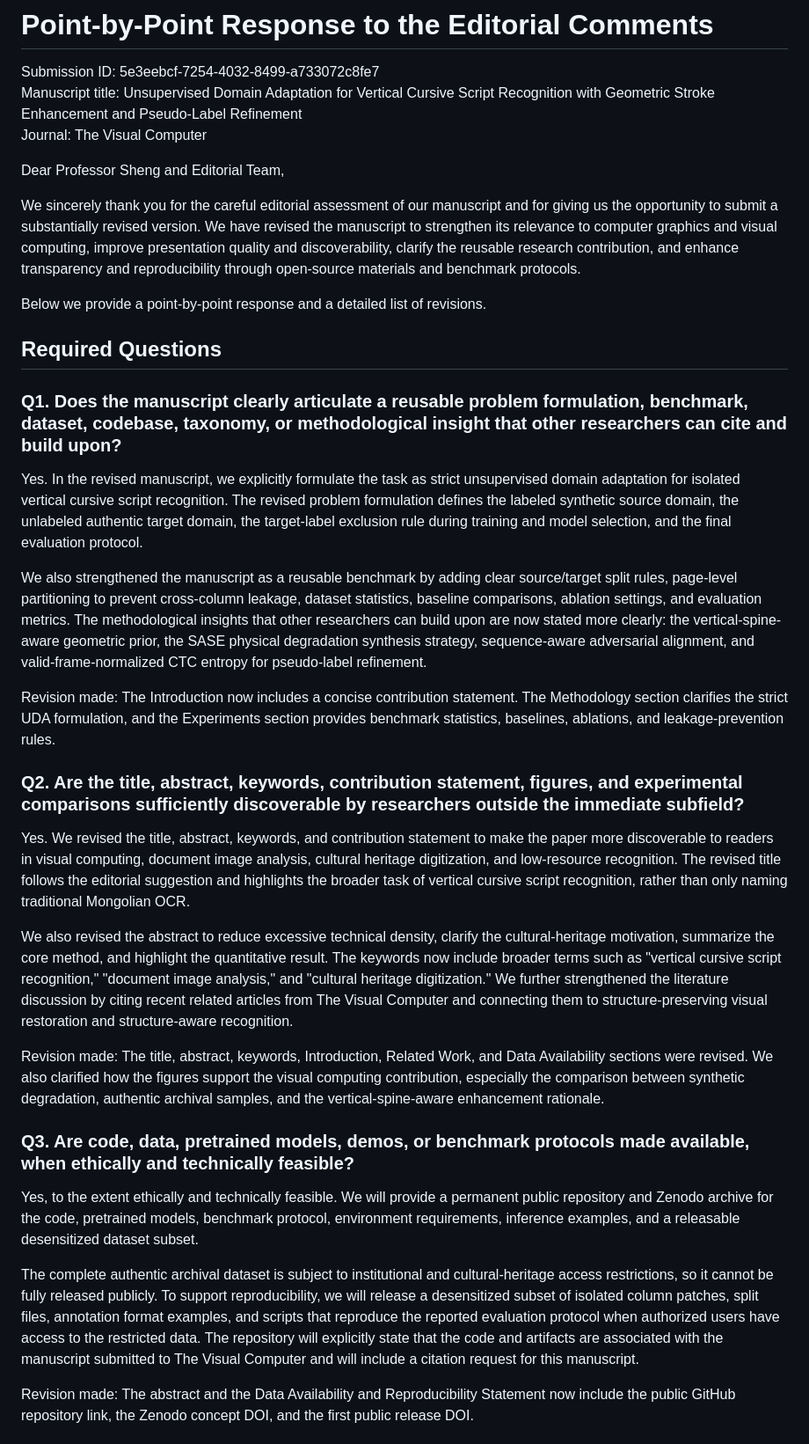
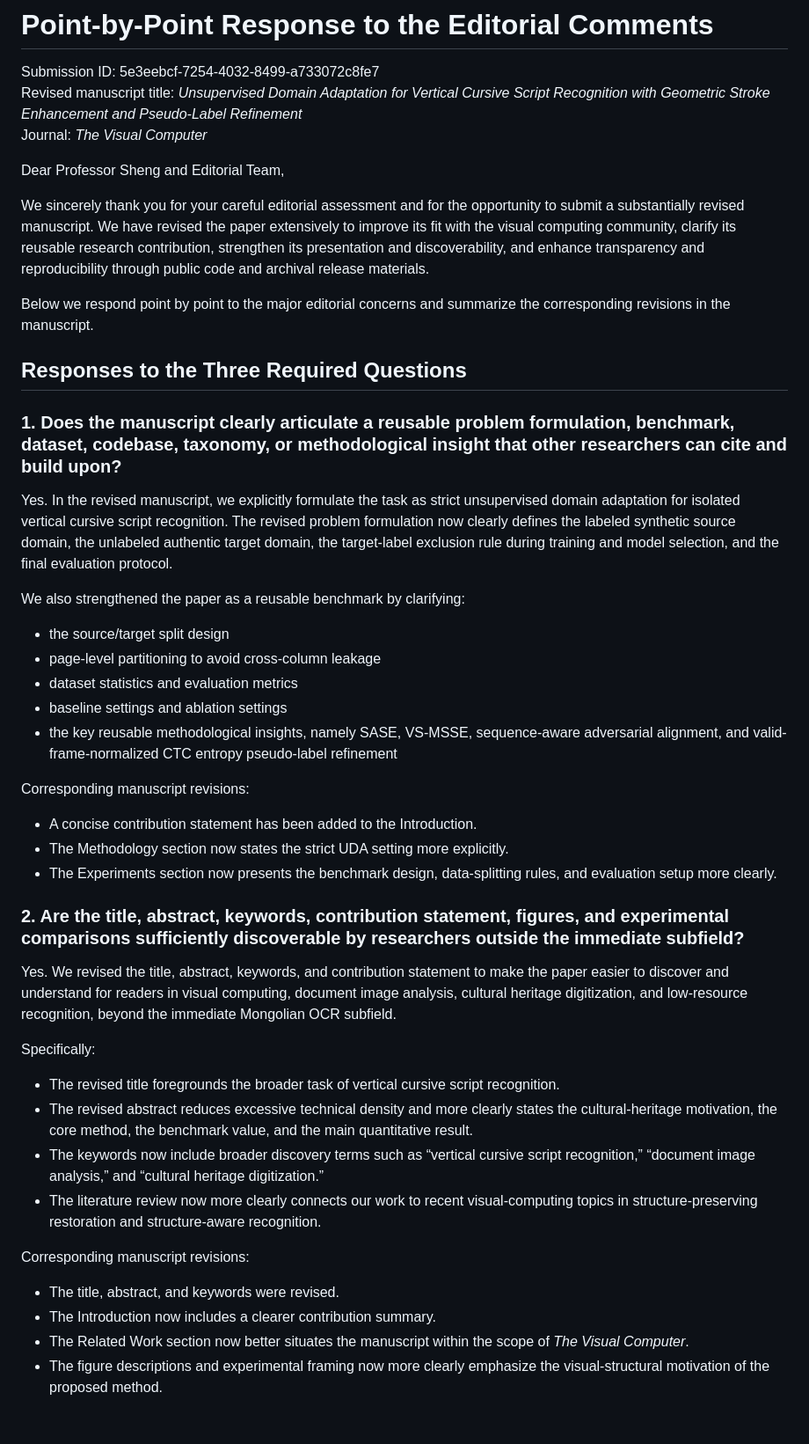
Before and after one commit to liuyuefengd508-d502/mongolian_tvc_article, a Markdown page: journal_submission/The_Visual_Computer/point_by_point_response_draft.md, the part around one of its changes. Shown at 88% size. Drawn GitHub-style.

```diff
--- a/journal_submission/The_Visual_Computer/point_by_point_response_draft.md
+++ b/journal_submission/The_Visual_Computer/point_by_point_response_draft.md
@@ -1,38 +1,50 @@
 # Point-by-Point Response to the Editorial Comments
 
 Submission ID: 5e3eebcf-7254-4032-8499-a733072c8fe7
-Manuscript title: Unsupervised Domain Adaptation for Vertical Cursive Script Recognition with Geometric Stroke Enhancement and Pseudo-Label Refinement
-Journal: The Visual Computer
+Revised manuscript title: *Unsupervised Domain Adaptation for Vertical Cursive Script Recognition with Geometric Stroke Enhancement and Pseudo-Label Refinement*
+Journal: *The Visual Computer*
 
 Dear Professor Sheng and Editorial Team,
 
-We sincerely thank you for the careful editorial assessment of our manuscript and for giving us the opportunity to submit a substantially revised version. We have revised the manuscript to strengthen its relevance to computer graphics and visual computing, improve presentation quality and discoverability, clarify the reusable research contribution, and enhance transparency and reproducibility through open-source materials and benchmark protocols.
+We sincerely thank you for your careful editorial assessment and for the opportunity to submit a substantially revised manuscript. We have revised the paper extensively to improve its fit with the visual computing community, clarify its reusable research contribution, strengthen its presentation and discoverability, and enhance transparency and reproducibility through public code and archival release materials.
 
-Below we provide a point-by-point response and a detailed list of revisions.
+Below we respond point by point to the major editorial concerns and summarize the corresponding revisions in the manuscript.
 
-## Required Questions
+## Responses to the Three Required Questions
 
-### Q1. Does the manuscript clearly articulate a reusable problem formulation, benchmark, dataset, codebase, taxonomy, or methodological insight that other researchers can cite and build upon?
+### 1. Does the manuscript clearly articulate a reusable problem formulation, benchmark, dataset, codebase, taxonomy, or methodological insight that other researchers can cite and build upon?
 
-Yes. In the revised manuscript, we explicitly formulate the task as strict unsupervised domain adaptation for isolated vertical cursive script recognition. The revised problem formulation defines the labeled synthetic source domain, the unlabeled authentic target domain, the target-label exclusion rule during training and model selection, and the final evaluation protocol.
+Yes. In the revised manuscript, we explicitly formulate the task as strict unsupervised domain adaptation for isolated vertical cursive script recognition. The revised problem formulation now clearly defines the labeled synthetic source domain, the unlabeled authentic target domain, the target-label exclusion rule during training and model selection, and the final evaluation protocol.
 
-We also strengthened the manuscript as a reusable benchmark by adding clear source/target split rules, page-level partitioning to prevent cross-column leakage, dataset statistics, baseline comparisons, ablation settings, and evaluation metrics. The methodological insights that other researchers can build upon are now stated more clearly: the vertical-spine-aware geometric prior, the SASE physical degradation synthesis strategy, sequence-aware adversarial alignment, and valid-frame-normalized CTC entropy for pseudo-label refinement.
+We also strengthened the paper as a reusable benchmark by clarifying:
 
-Revision made: The Introduction now includes a concise contribution statement. The Methodology section clarifies the strict UDA formulation, and the Experiments section provides benchmark statistics, baselines, ablations, and leakage-prevention rules.
+- the source/target split design
+- page-level partitioning to avoid cross-column leakage
+- dataset statistics and evaluation metrics
+- baseline settings and ablation settings
+- the key reusable methodological insights, namely SASE, VS-MSSE, sequence-aware adversarial alignment, and valid-frame-normalized CTC entropy pseudo-label refinement
 
-### Q2. Are the title, abstract, keywords, contribution statement, figures, and experimental comparisons sufficiently discoverable by researchers outside the immediate subfield?
+Corresponding manuscript revisions:
 
-Yes. We revised the title, abstract, keywords, and contribution statement to make the paper more discoverable to readers in visual computing, document image analysis, cultural heritage digitization, and low-resource recognition. The revised title follows the editorial suggestion and highlights the broader task of vertical cursive script recognition, rather than only naming traditional Mongolian OCR.
+- A concise contribution statement has been added to the Introduction.
+- The Methodology section now states the strict UDA setting more explicitly.
+- The Experiments section now presents the benchmark design, data-splitting rules, and evaluation setup more clearly.
 
-We also revised the abstract to reduce excessive technical density, clarify the cultural-heritage motivation, summarize the core method, and highlight the quantitative result. The keywords now include broader terms such as "vertical cursive script recognition," "document image analysis," and "cultural heritage digitization." We further strengthened the literature discussion by citing recent related articles from The Visual Computer and connecting them to structure-preserving visual restoration and structure-aware recognition.
+### 2. Are the title, abstract, keywords, contribution statement, figures, and experimental comparisons sufficiently discoverable by researchers outside the immediate subfield?
 
-Revision made: The title, abstract, keywords, Introduction, Related Work, and Data Availability sections were revised. We also clarified how the figures support the visual computing contribution, especially the comparison between synthetic degradation, authentic archival samples, and the vertical-spine-aware enhancement rationale.
+Yes. We revised the title, abstract, keywords, and contribution statement to make the paper easier to discover and understand for readers in visual computing, document image analysis, cultural heritage digitization, and low-resource recognition, beyond the immediate Mongolian OCR subfield.
 
-### Q3. Are code, data, pretrained models, demos, or benchmark protocols made available, when ethically and technically feasible?
+Specifically:
 
-Yes, to the extent ethically and technically feasible. We will provide a permanent public repository and Zenodo archive for the code, pretrained models, benchmark protocol, environment requirements, inference examples, and a releasable desensitized dataset subset.
+- The revised title foregrounds the broader task of vertical cursive script recognition.
+- The revised abstract reduces excessive technical density and more clearly states the cultural-heritage motivation, the core method, the benchmark value, and the main quantitative result.
+- The keywords now include broader discovery terms such as “vertical cursive script recognition,” “document image analysis,” and “cultural heritage digitization.”
+- The literature review now more clearly connects our work to recent visual-computing topics in structure-preserving restoration and structure-aware recognition.
 
-The complete authentic archival dataset is subject to institutional and cultural-heritage access restrictions, so it cannot be fully released publicly. To support reproducibility, we will release a desensitized subset of isolated column patches, split files, annotation format examples, and scripts that reproduce the reported evaluation protocol when authorized users have access to the restricted data. The repository will explicitly state that the code and artifacts are associated with the manuscript submitted to The Visual Computer and will include a citation request for this manuscript.
+Corresponding manuscript revisions:
 
-Revision made: The abstract and the Data Availability and Reproducibility Statement now include the public GitHub repository link, the Zenodo concept DOI, and the first public release DOI.
+- The title, abstract, and keywords were revised.
+- The Introduction now includes a clearer contribution summary.
+- The Related Work section now better situates the manuscript within the scope of *The Visual Computer*.
+- The figure descriptions and experimental framing now more clearly emphasize the visual-structural motivation of the proposed method.
 
```
Also changed, not shown: other parts of journal_submission/The_Visual_Computer/point_by_point_response_draft.md (+55 -31 lines).
